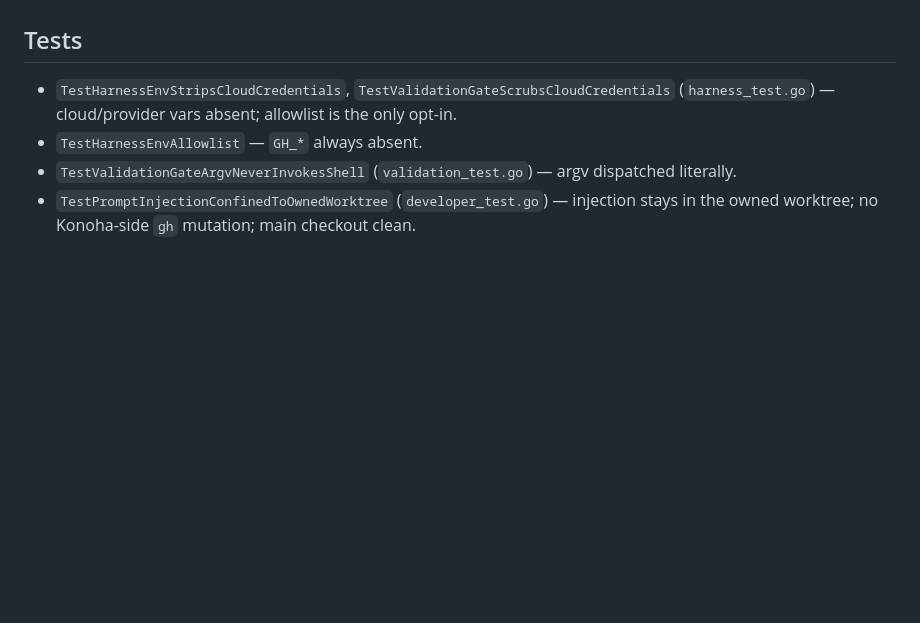
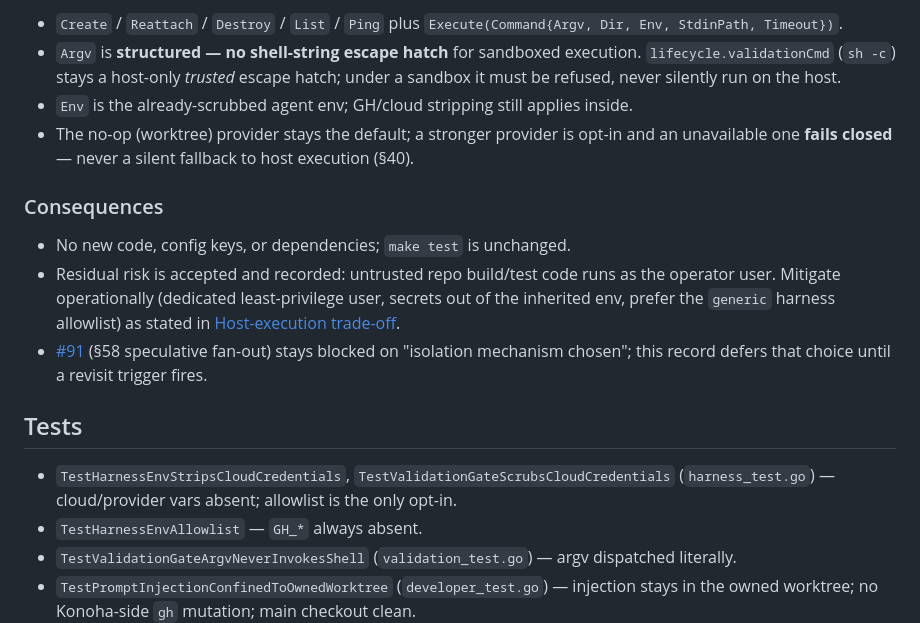
Before and after one commit to vitdo82/konoha, a Markdown page: docs/security.md, the part around one of its changes. Rendered like a GitHub page; blank space fills up the shorter version.

```diff
--- a/docs/security.md
+++ b/docs/security.md
@@ -85,0 +155,20 @@ needs, keep secrets out of the host environment it inherits, and prefer the
+- `Create` / `Reattach` / `Destroy` / `List` / `Ping` plus
+  `Execute(Command{Argv, Dir, Env, StdinPath, Timeout})`.
+- `Argv` is **structured — no shell-string escape hatch** for sandboxed
+  execution. `lifecycle.validationCmd` (`sh -c`) stays a host-only *trusted*
+  escape hatch; under a sandbox it must be refused, never silently run on the host.
+- `Env` is the already-scrubbed agent env; GH/cloud stripping still applies inside.
+- The no-op (worktree) provider stays the default; a stronger provider is
+  opt-in and an unavailable one **fails closed** — never a silent fallback to
+  host execution (§40).
+
+### Consequences
+
+- No new code, config keys, or dependencies; `make test` is unchanged.
+- Residual risk is accepted and recorded: untrusted repo build/test code runs as
+  the operator user. Mitigate operationally (dedicated least-privilege user,
+  secrets out of the inherited env, prefer the `generic` harness allowlist) as
+  stated in [Host-execution trade-off](#host-execution-trade-off).
+- [#91] (§58 speculative fan-out) stays blocked on "isolation mechanism chosen";
+  this record defers that choice until a revisit trigger fires.
+
```
Also changed, not shown: other parts of docs/security.md (+73 -0 lines).
